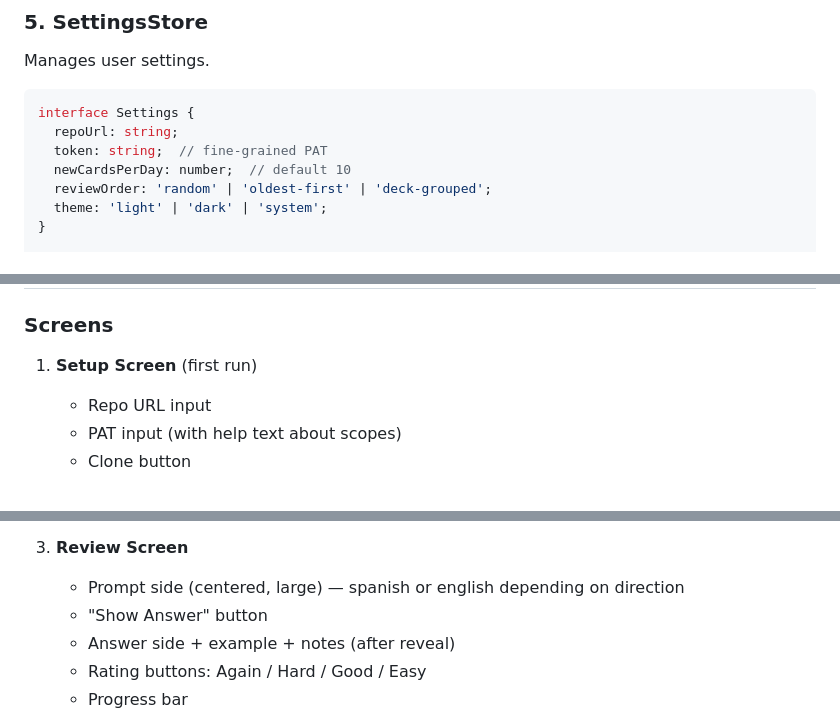
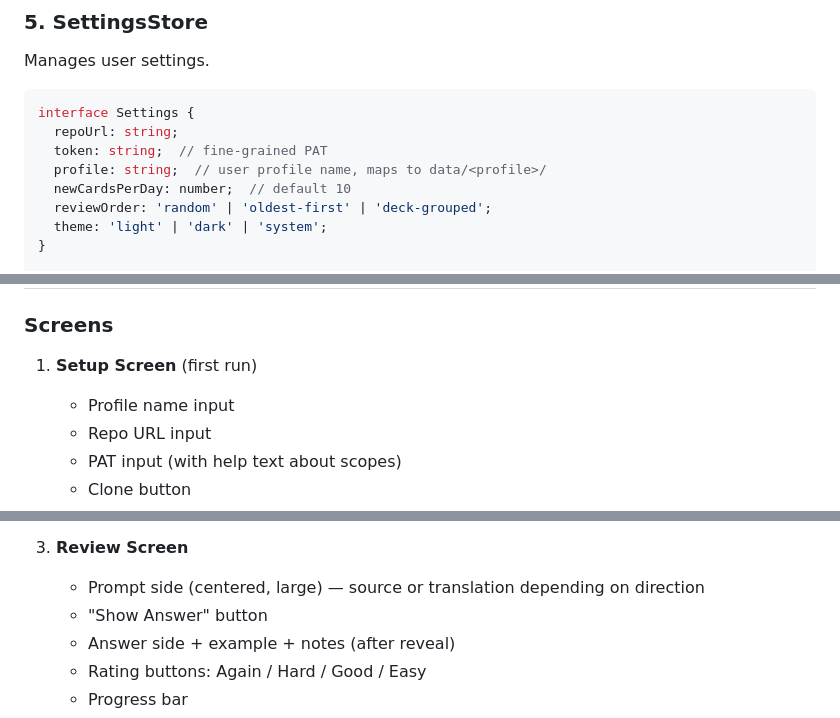
Before and after one commit to nickwang0808/flash-card, a Markdown page: SPEC.md, 3 parts joined by grey strips. GitHub-like rendering.

```diff
--- a/SPEC.md
+++ b/SPEC.md
@@ -315,6 +317,7 @@ Manages user settings.
 interface Settings {
   repoUrl: string;
   token: string;  // fine-grained PAT
+  profile: string;  // user profile name, maps to data/<profile>/
   newCardsPerDay: number;  // default 10
   reviewOrder: 'random' | 'oldest-first' | 'deck-grouped';
   theme: 'light' | 'dark' | 'system';
@@ -335,6 +338,7 @@ Storage: localStorage (never committed to repo)
 ### Screens
 
 1. **Setup Screen** (first run)
+   - Profile name input
    - Repo URL input
    - PAT input (with help text about scopes)
    - Clone button
@@ -349,7 +353,7 @@ Storage: localStorage (never committed to repo)
    - Settings gear
 
 3. **Review Screen**
-   - Prompt side (centered, large) — spanish or english depending on direction
+   - Prompt side (centered, large) — source or translation depending on direction
    - "Show Answer" button
    - Answer side + example + notes (after reveal)
    - Rating buttons: Again / Hard / Good / Easy
```
Also changed, not shown: other parts of SPEC.md (+20 -13 lines).
